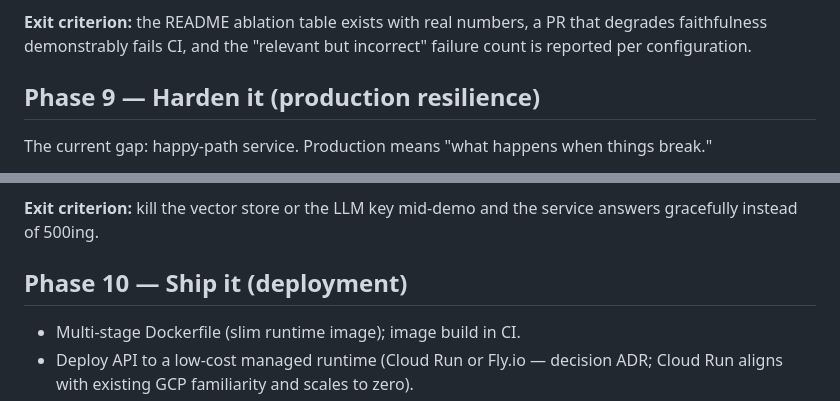
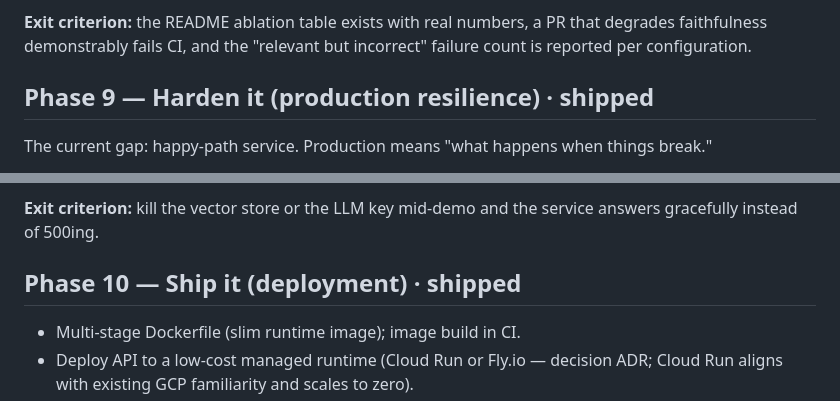
Before and after one commit to Yashbhadiyadra/rag-harness, a Markdown page: docs/ROADMAP.md, 2 parts joined by grey strips. Rendered like a GitHub page.

```diff
--- a/docs/ROADMAP.md
+++ b/docs/ROADMAP.md
@@ -76,7 +86,7 @@ The current gap: five strategies and a corrective loop exist; none has published
 degrades faithfulness demonstrably fails CI, and the "relevant but incorrect"
 failure count is reported per configuration.
 
-## Phase 9 — Harden it (production resilience)
+## Phase 9 — Harden it (production resilience) · shipped
 
 The current gap: happy-path service. Production means "what happens when things break."
 
@@ -97,7 +107,7 @@ The current gap: happy-path service. Production means "what happens when things
 **Exit criterion:** kill the vector store or the LLM key mid-demo and the service
 answers gracefully instead of 500ing.
 
-## Phase 10 — Ship it (deployment)
+## Phase 10 — Ship it (deployment) · shipped
 
 - Multi-stage Dockerfile (slim runtime image); image build in CI.
 - Deploy API to a low-cost managed runtime (Cloud Run or Fly.io — decision ADR; Cloud
```
Also changed, not shown: other parts of docs/ROADMAP.md (+15 -5 lines).
